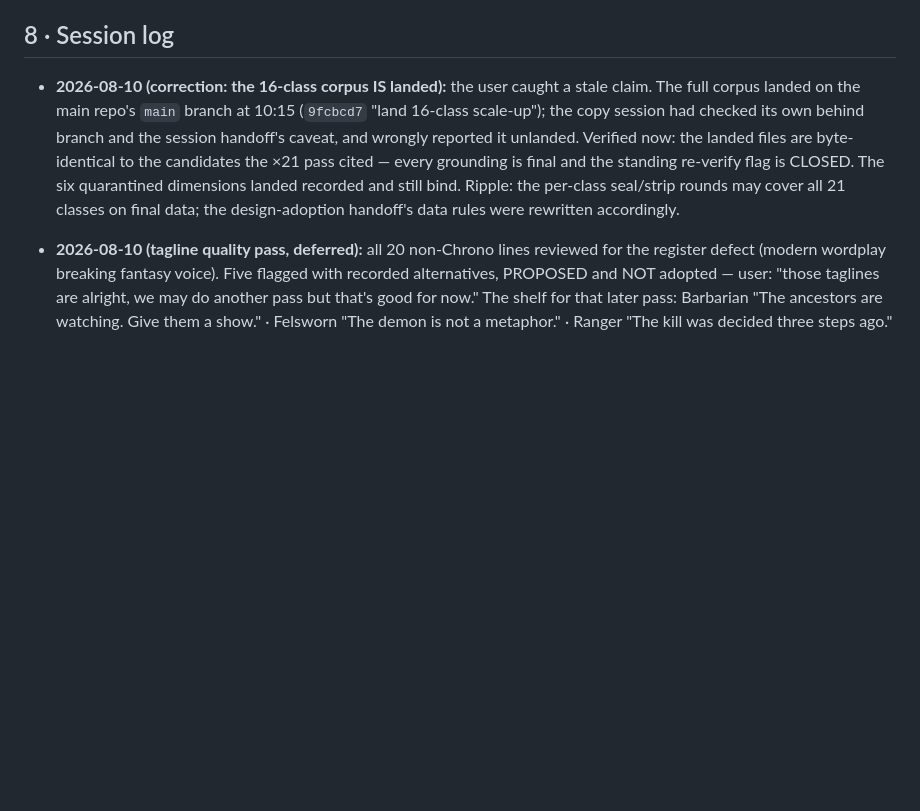
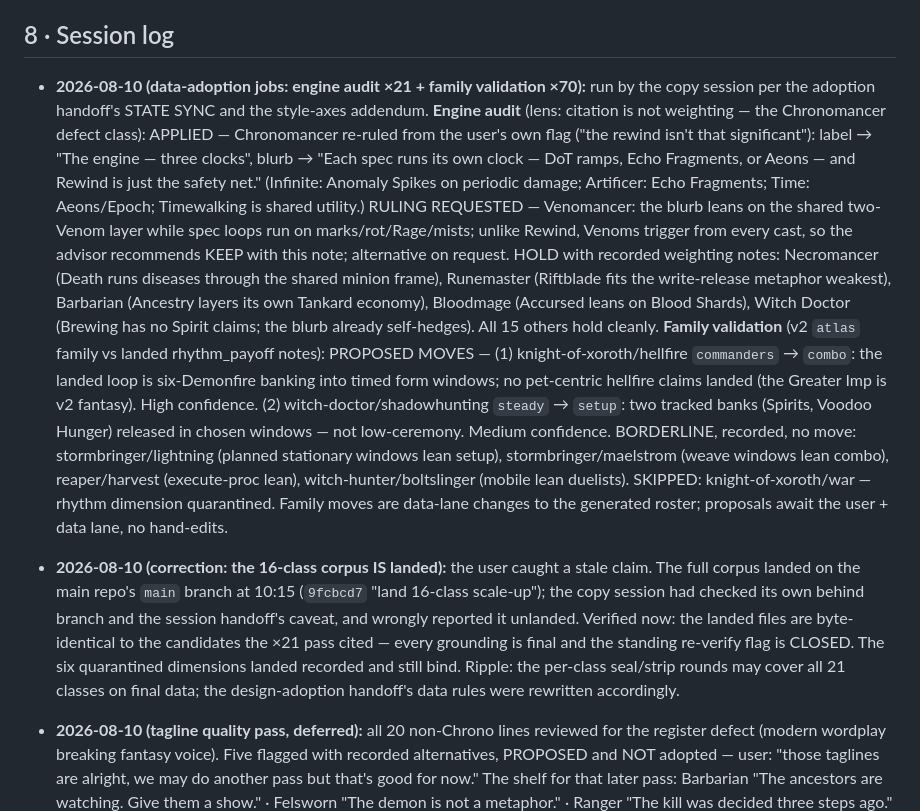
Before and after one commit to BlakeDonn/coa-class-mockups, a Markdown page: atlas-page-grammar.md, the part around the change. Rendered like a GitHub page; blank space fills up the shorter version.

Commit message:
docs: record the breadth pass, engine audit, and family proposals
Co-Authored-By: Claude Fable 5 <noreply@anthropic.com>

```diff
--- a/atlas-page-grammar.md
+++ b/atlas-page-grammar.md
@@ -94,6 +94,31 @@ Same format and authority rules as `class-page-grammar.md`.
 
 ## 8 · Session log
 
+- **2026-08-10 (data-adoption jobs: engine audit ×21 + family validation ×70):** run by the
+  copy session per the adoption handoff's STATE SYNC and the style-axes addendum.
+  **Engine audit** (lens: citation is not weighting — the Chronomancer defect class):
+  APPLIED — Chronomancer re-ruled from the user's own flag ("the rewind isn't that
+  significant"): label → "The engine — three clocks", blurb → "Each spec runs its own
+  clock — DoT ramps, Echo Fragments, or Aeons — and Rewind is just the safety net."
+  (Infinite: Anomaly Spikes on periodic damage; Artificer: Echo Fragments; Time:
+  Aeons/Epoch; Timewalking is shared utility.) RULING REQUESTED — Venomancer: the blurb
+  leans on the shared two-Venom layer while spec loops run on marks/rot/Rage/mists; unlike
+  Rewind, Venoms trigger from every cast, so the advisor recommends KEEP with this note;
+  alternative on request. HOLD with recorded weighting notes: Necromancer (Death runs
+  diseases through the shared minion frame), Runemaster (Riftblade fits the write-release
+  metaphor weakest), Barbarian (Ancestry layers its own Tankard economy), Bloodmage
+  (Accursed leans on Blood Shards), Witch Doctor (Brewing has no Spirit claims; the blurb
+  already self-hedges). All 15 others hold cleanly.
+  **Family validation** (v2 `atlas` family vs landed rhythm_payoff notes): PROPOSED MOVES —
+  (1) knight-of-xoroth/hellfire `commanders` → `combo`: the landed loop is six-Demonfire
+  banking into timed form windows; no pet-centric hellfire claims landed (the Greater Imp
+  is v2 fantasy). High confidence. (2) witch-doctor/shadowhunting `steady` → `setup`: two
+  tracked banks (Spirits, Voodoo Hunger) released in chosen windows — not low-ceremony.
+  Medium confidence. BORDERLINE, recorded, no move: stormbringer/lightning (planned
+  stationary windows lean setup), stormbringer/maelstrom (weave windows lean combo),
+  reaper/harvest (execute-proc lean), witch-hunter/boltslinger (mobile lean duelists).
+  SKIPPED: knight-of-xoroth/war — rhythm dimension quarantined. Family moves are data-lane
+  changes to the generated roster; proposals await the user + data lane, no hand-edits.
 - **2026-08-10 (correction: the 16-class corpus IS landed):** the user caught a stale claim.
   The full corpus landed on the main repo's `main` branch at 10:15 (`9fcbcd7` "land 16-class
   scale-up"); the copy session had checked its own behind branch and the session handoff's
```
Also changed, not shown: class-page-grammar.md (+14 -0 lines).
